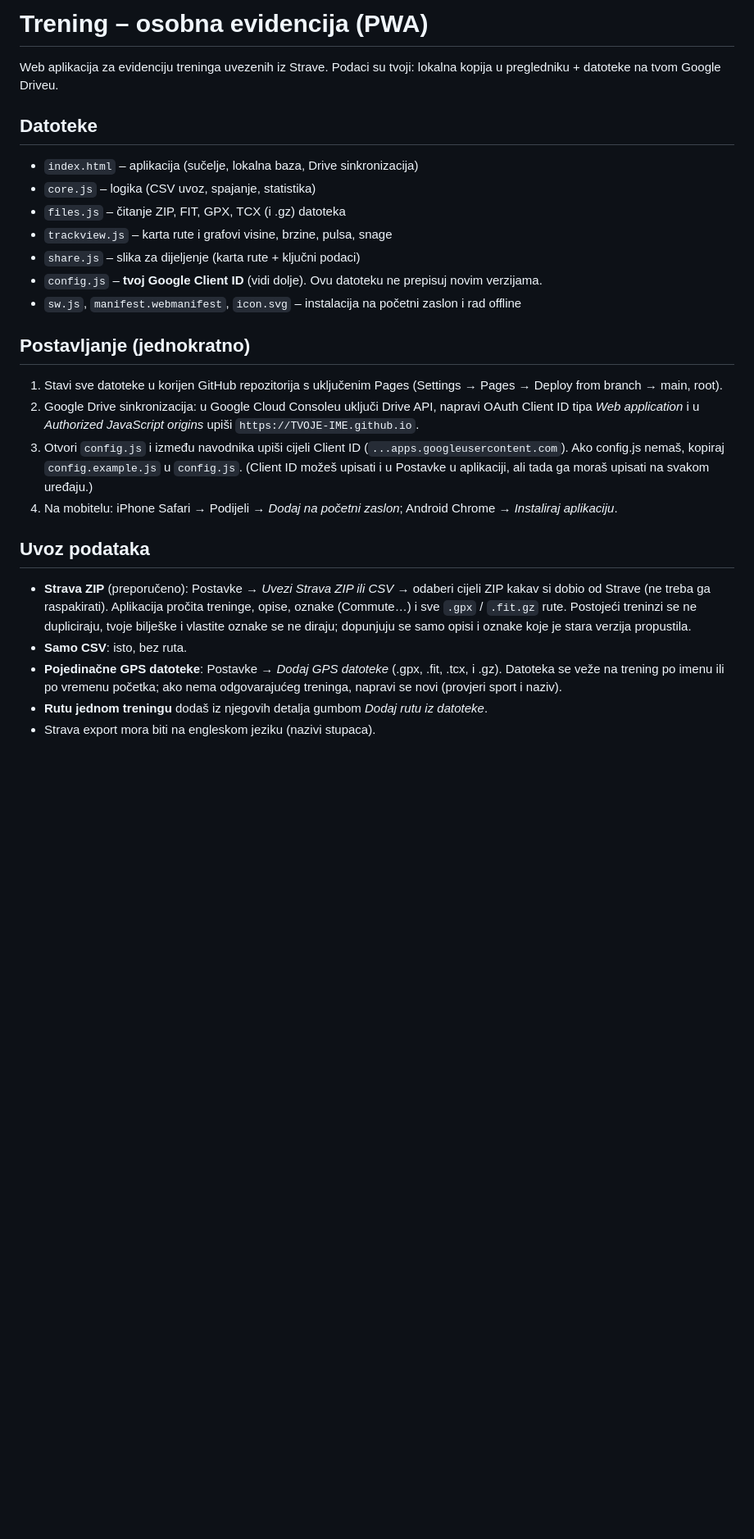
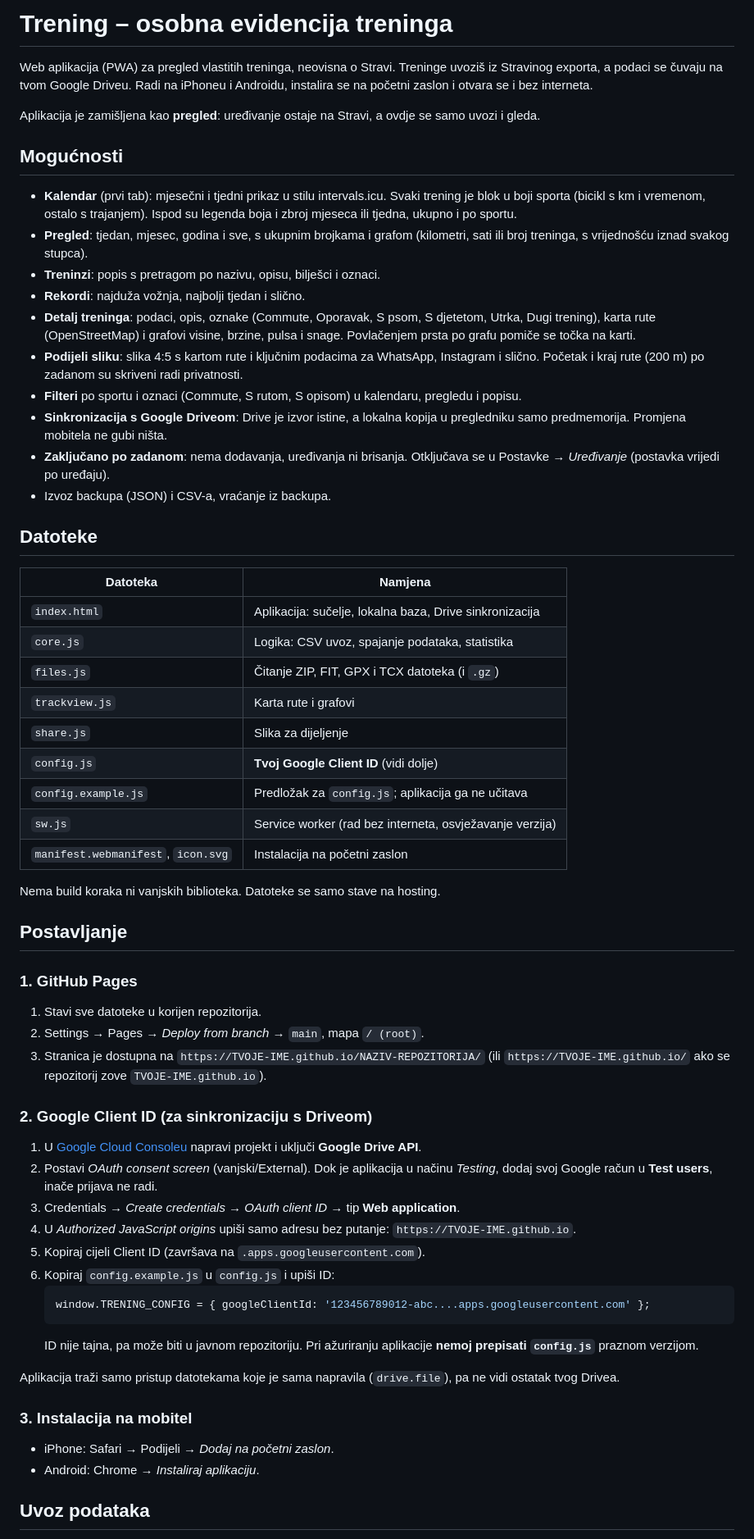
Before and after one commit to stele535/aktivnosti, a Markdown page: README.md, the part around one of its changes. Shown at 82% size. Rendered like a GitHub page; blank space fills up the shorter version.

````diff
--- a/README.md
+++ b/README.md
@@ -1,27 +1,62 @@
-# Trening – osobna evidencija (PWA)
+# Trening – osobna evidencija treninga
 
-Web aplikacija za evidenciju treninga uvezenih iz Strave. Podaci su tvoji: lokalna kopija u pregledniku + datoteke na tvom Google Driveu.
+Web aplikacija (PWA) za pregled vlastitih treninga, neovisna o Stravi. Treninge uvoziš iz Stravinog exporta, a podaci se čuvaju na tvom Google Driveu. Radi na iPhoneu i Androidu, instalira se na početni zaslon i otvara se i bez interneta.
+
+Aplikacija je zamišljena kao **pregled**: uređivanje ostaje na Stravi, a ovdje se samo uvozi i gleda.
+
+## Mogućnosti
+
+- **Kalendar** (prvi tab): mjesečni i tjedni prikaz u stilu intervals.icu. Svaki trening je blok u boji sporta (bicikl s km i vremenom, ostalo s trajanjem). Ispod su legenda boja i zbroj mjeseca ili tjedna, ukupno i po sportu.
+- **Pregled**: tjedan, mjesec, godina i sve, s ukupnim brojkama i grafom (kilometri, sati ili broj treninga, s vrijednošću iznad svakog stupca).
+- **Treninzi**: popis s pretragom po nazivu, opisu, bilješci i oznaci.
+- **Rekordi**: najduža vožnja, najbolji tjedan i slično.
+- **Detalj treninga**: podaci, opis, oznake (Commute, Oporavak, S psom, S djetetom, Utrka, Dugi trening), karta rute (OpenStreetMap) i grafovi visine, brzine, pulsa i snage. Povlačenjem prsta po grafu pomiče se točka na karti.
+- **Podijeli sliku**: slika 4:5 s kartom rute i ključnim podacima za WhatsApp, Instagram i slično. Početak i kraj rute (200 m) po zadanom su skriveni radi privatnosti.
+- **Filteri** po sportu i oznaci (Commute, S rutom, S opisom) u kalendaru, pregledu i popisu.
+- **Sinkronizacija s Google Driveom**: Drive je izvor istine, a lokalna kopija u pregledniku samo predmemorija. Promjena mobitela ne gubi ništa.
+- **Zaključano po zadanom**: nema dodavanja, uređivanja ni brisanja. Otključava se u Postavke → *Uređivanje* (postavka vrijedi po uređaju).
+- Izvoz backupa (JSON) i CSV-a, vraćanje iz backupa.
 
 ## Datoteke
-- `index.html` – aplikacija (sučelje, lokalna baza, Drive sinkronizacija)
-- `core.js` – logika (CSV uvoz, spajanje, statistika)
-- `files.js` – čitanje ZIP, FIT, GPX, TCX (i .gz) datoteka
-- `trackview.js` – karta rute i grafovi visine, brzine, pulsa, snage
-- `share.js` – slika za dijeljenje (karta rute + ključni podaci)
-- `config.js` – **tvoj Google Client ID** (vidi dolje). Ovu datoteku ne prepisuj novim verzijama.
-- `sw.js`, `manifest.webmanifest`, `icon.svg` – instalacija na početni zaslon i rad offline
 
-## Postavljanje (jednokratno)
-1. Stavi sve datoteke u korijen GitHub repozitorija s uključenim Pages (Settings → Pages → Deploy from branch → main, root).
-2. Google Drive sinkronizacija: u Google Cloud Consoleu uključi Drive API, napravi OAuth Client ID tipa *Web application* i u *Authorized JavaScript origins* upiši `https://TVOJE-IME.github.io`.
-3. Otvori `config.js` i između navodnika upiši cijeli Client ID (`...apps.googleusercontent.com`). Ako config.js nemaš, kopiraj `config.example.js` u `config.js`.
-   (Client ID možeš upisati i u Postavke u aplikaciji, ali tada ga moraš upisati na svakom uređaju.)
-4. Na mobitelu: iPhone Safari → Podijeli → *Dodaj na početni zaslon*; Android Chrome → *Instaliraj aplikaciju*.
+| Datoteka | Namjena |
+|---|---|
+| `index.html` | Aplikacija: sučelje, lokalna baza, Drive sinkronizacija |
+| `core.js` | Logika: CSV uvoz, spajanje podataka, statistika |
+| `files.js` | Čitanje ZIP, FIT, GPX i TCX datoteka (i `.gz`) |
+| `trackview.js` | Karta rute i grafovi |
+| `share.js` | Slika za dijeljenje |
+| `config.js` | **Tvoj Google Client ID** (vidi dolje) |
+| `config.example.js` | Predložak za `config.js`; aplikacija ga ne učitava |
+| `sw.js` | Service worker (rad bez interneta, osvježavanje verzija) |
+| `manifest.webmanifest`, `icon.svg` | Instalacija na početni zaslon |
+
+Nema build koraka ni vanjskih biblioteka. Datoteke se samo stave na hosting.
+
+## Postavljanje
+
+### 1. GitHub Pages
+1. Stavi sve datoteke u korijen repozitorija.
+2. Settings → Pages → *Deploy from branch* → `main`, mapa `/ (root)`.
+3. Stranica je dostupna na `https://TVOJE-IME.github.io/NAZIV-REPOZITORIJA/` (ili `https://TVOJE-IME.github.io/` ako se repozitorij zove `TVOJE-IME.github.io`).
+
+### 2. Google Client ID (za sinkronizaciju s Driveom)
+1. U [Google Cloud Consoleu](https://console.cloud.google.com/) napravi projekt i uključi **Google Drive API**.
+2. Postavi *OAuth consent screen* (vanjski/External). Dok je aplikacija u načinu *Testing*, dodaj svoj Google račun u **Test users**, inače prijava ne radi.
+3. Credentials → *Create credentials* → *OAuth client ID* → tip **Web application**.
+4. U *Authorized JavaScript origins* upiši samo adresu bez putanje: `https://TVOJE-IME.github.io`.
+5. Kopiraj cijeli Client ID (završava na `.apps.googleusercontent.com`).
+6. Kopiraj `config.example.js` u `config.js` i upiši ID:
+   ```js
+   window.TRENING_CONFIG = { googleClientId: '123456789012-abc....apps.googleusercontent.com' };
+   ```
+   ID nije tajna, pa može biti u javnom repozitoriju. Pri ažuriranju aplikacije **nemoj prepisati `config.js`** praznom verzijom.
+
+Aplikacija traži samo pristup datotekama koje je sama napravila (`drive.file`), pa ne vidi ostatak tvog Drivea.
+
+### 3. Instalacija na mobitel
+- iPhone: Safari → Podijeli → *Dodaj na početni zaslon*.
+- Android: Chrome → *Instaliraj aplikaciju*.
 
 ## Uvoz podataka
-- **Strava ZIP** (preporučeno): Postavke → *Uvezi Strava ZIP ili CSV* → odaberi cijeli ZIP kakav si dobio od Strave (ne treba ga raspakirati). Aplikacija pročita treninge, opise, oznake (Commute…) i sve `.gpx` / `.fit.gz` rute. Postojeći treninzi se ne dupliciraju, tvoje bilješke i vlastite oznake se ne diraju; dopunjuju se samo opisi i oznake koje je stara verzija propustila.
-- **Samo CSV**: isto, bez ruta.
-- **Pojedinačne GPS datoteke**: Postavke → *Dodaj GPS datoteke* (.gpx, .fit, .tcx, i .gz). Datoteka se veže na trening po imenu ili po vremenu početka; ako nema odgovarajućeg treninga, napravi se novi (provjeri sport i naziv).
-- **Rutu jednom treningu** dodaš iz njegovih detalja gumbom *Dodaj rutu iz datoteke*.
-- Strava export mora biti na engleskom jeziku (nazivi stupaca).
 
````
Also changed, not shown: other parts of README.md (+47 -17 lines).
